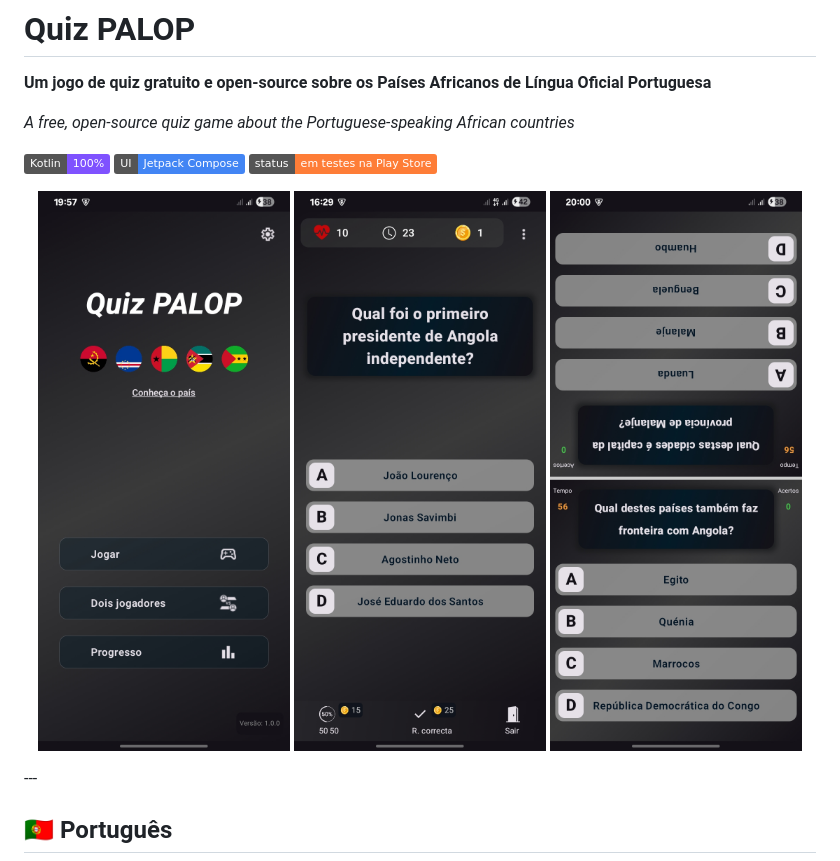
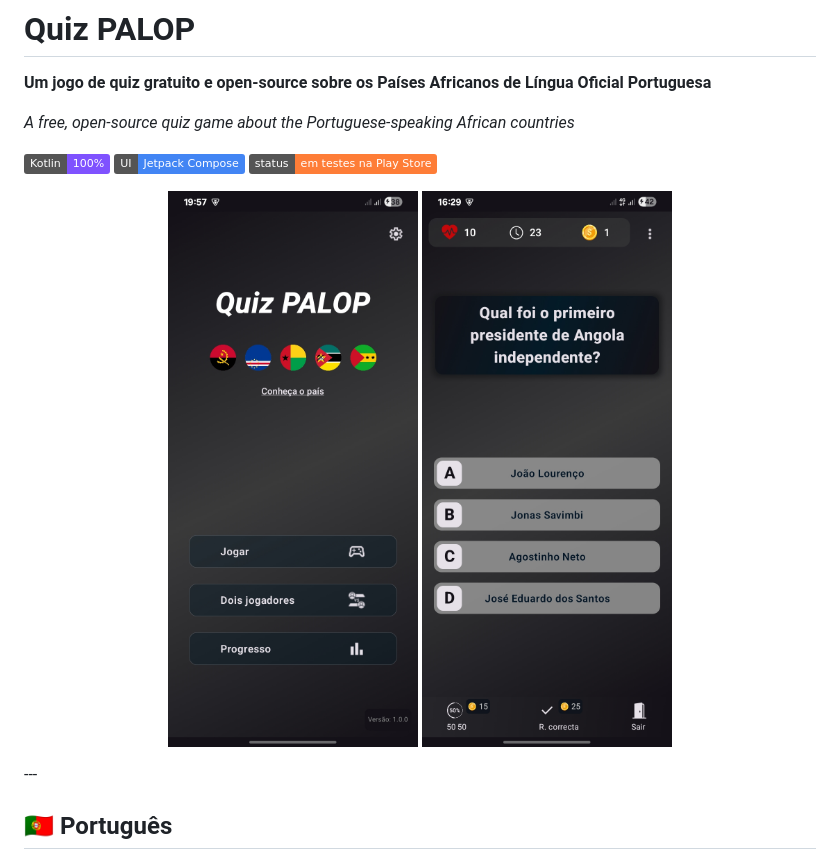
Before and after one commit to samuelsumbane/Quiz-PALOP, a Markdown page: README.md, the part around the change. Drawn GitHub-style; badges without logos.

```diff
--- a/README.md
+++ b/README.md
@@ -11,9 +11,8 @@
 [![Status](https://img.shields.io/badge/status-em%20testes%20na%20Play%20Store-orange)]()
 
 <p align="center">
-<img src="docs/webassets/homepage.jpg" alt="Homepage" width="350">
-<img src="docs/webassets/gamepage.jpg" alt="play game" width="350">
-<img src="docs/webassets/duelpage.jpg" alt="duel" width="350">
+<img src="docs/webassets/homepage.jpg" alt="Homepage" width="250">
+<img src="docs/webassets/gamepage.jpg" alt="play game" width="250">
 </p>
 ---
 
```
